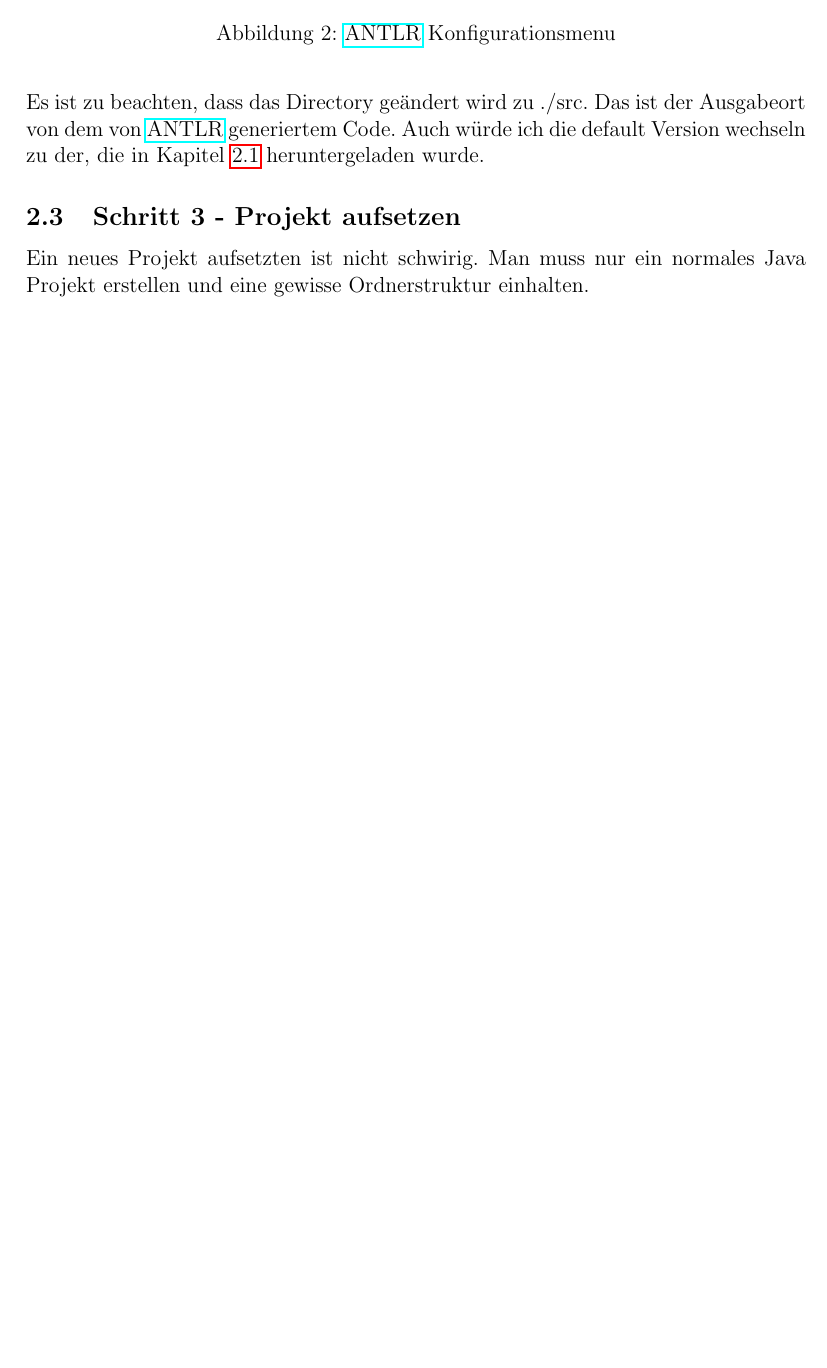
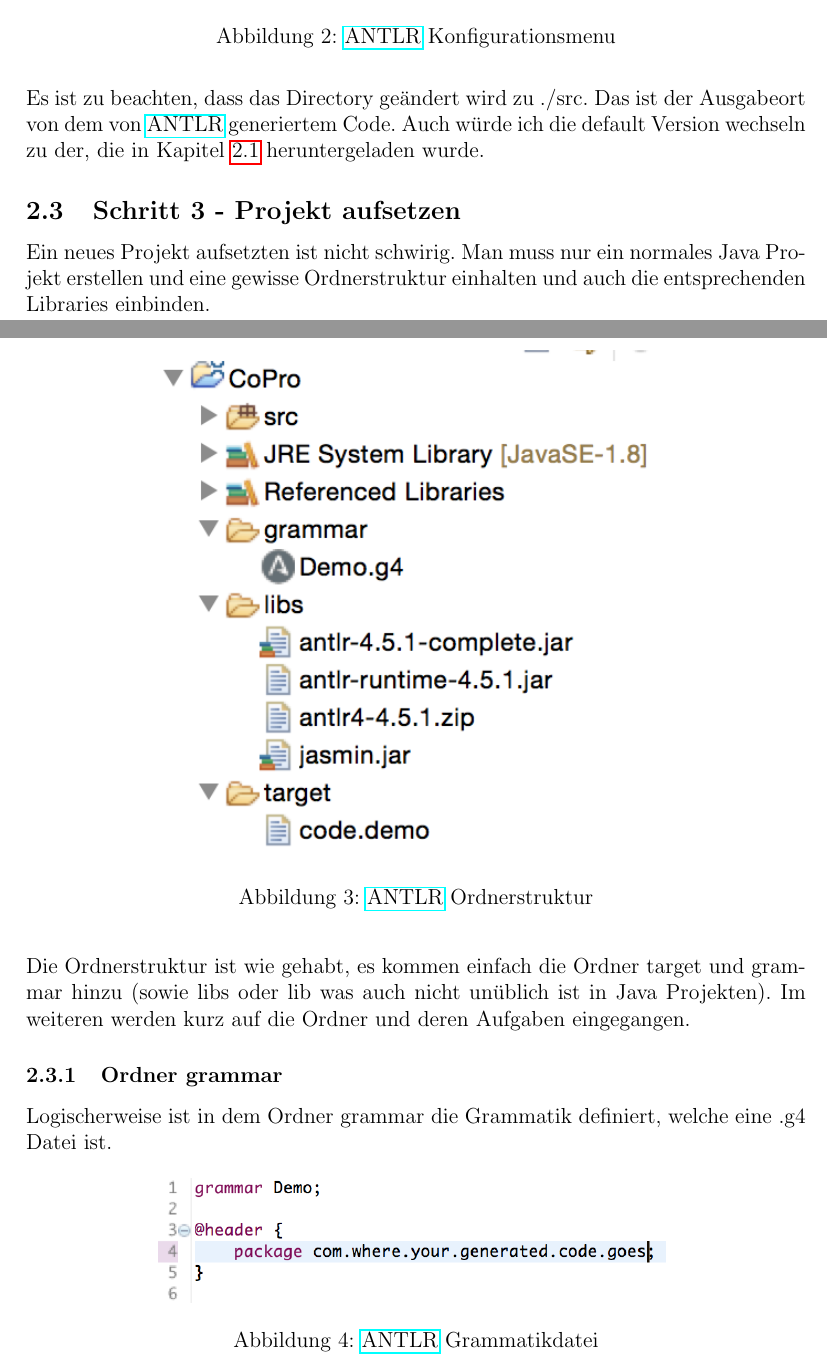
Before and after one commit to kschmidi/compbsummary, a LaTeX document (summary.tex, which reads config_antlr.tex): part of page 4 of 4 before the commit and two parts of pages 4 and 5 of 6 after it, the two joined at a grey line, cut so that both start at the same text, the shorter picture padded with empty space. Compiled offline with pdfLaTeX.

Commit message:
finished config_antlr

```diff
--- a/config_antlr.tex
+++ b/config_antlr.tex
@@ -28,4 +29,20 @@ Als n"achstes muss das Plugin noch eingerichtet werden.
 Es ist zu beachten, dass das Directory ge"andert wird zu ./src. Das ist der Ausgabeort von dem von \antlr generiertem Code. Auch w"urde ich die default Version wechseln zu der, die in Kapitel~\ref{sec:step1} heruntergeladen wurde.
 
 \subsection{Schritt 3 - Projekt aufsetzen}
-Ein neues Projekt aufsetzten ist nicht schwirig. Man muss nur ein normales Java Projekt erstellen und eine gewisse Ordnerstruktur einhalten.
+Ein neues Projekt aufsetzten ist nicht schwirig. Man muss nur ein normales Java Projekt erstellen und eine gewisse Ordnerstruktur einhalten und auch die entsprechenden Libraries einbinden.
+
+\begin{figure}[H]
+	\centering
+	\includegraphics[width=0.65\textwidth]{structure}
+	\caption{\antlr Ordnerstruktur}
+\end{figure}
+
+Die Ordnerstruktur ist wie gehabt, es kommen einfach die Ordner target und grammar hinzu (sowie libs oder lib was auch nicht un"ublich ist in Java Projekten). Im weiteren werden kurz auf die Ordner und deren Aufgaben eingegangen.
+
+\subsubsection{Ordner grammar}
+Logischerweise ist in dem Ordner grammar die Grammatik definiert, welche eine .g4 Datei ist.
+
+\begin{figure}[H]
+	\centering
+	\includegraphics[width=0.65\textwidth]{grammar_file}
+	\caption{\antlr Grammatikdatei}
```
Also changed, not shown: summary.tex (+11 -6 lines), visualizeAST.tex (added, +4 -0 lines), images/grammar_file.png (added), images/structure.png, config_antlr.tex (9 more changed lines).
